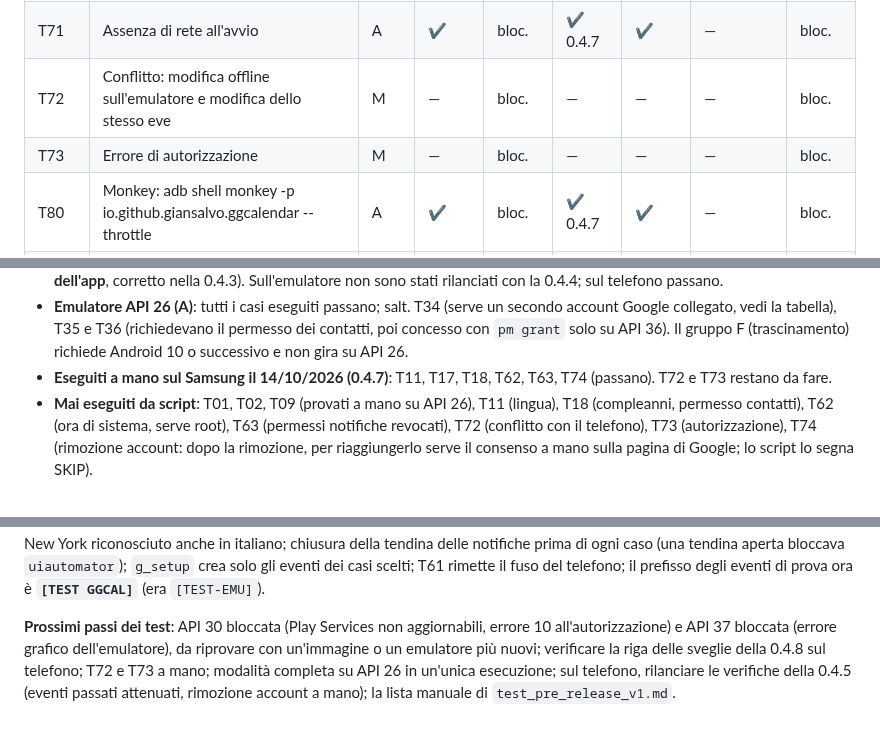
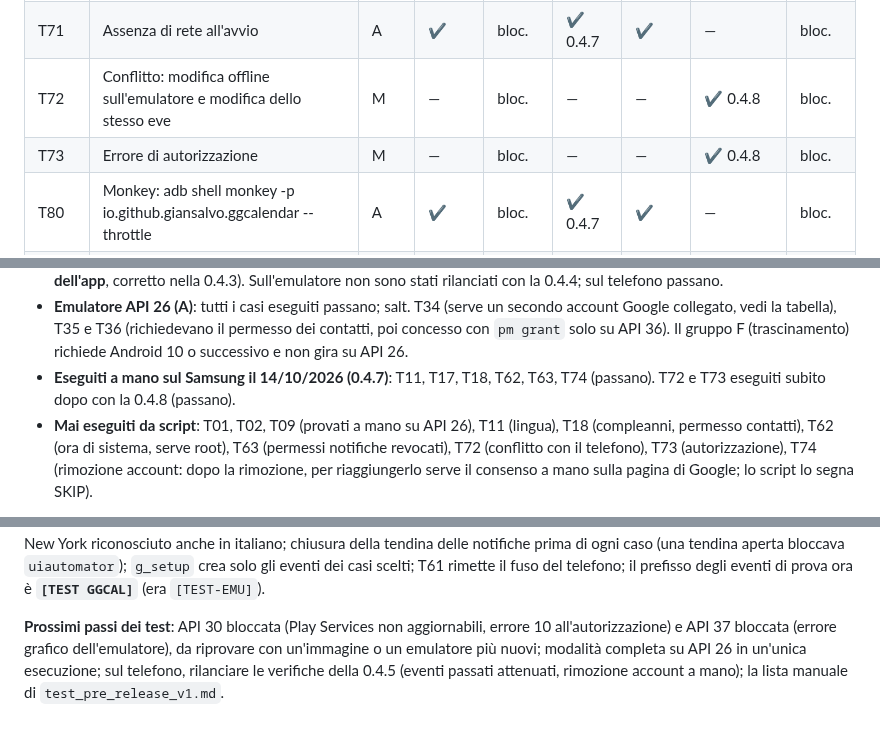
Before and after one commit to giansalvo/GGCalendarMobile, a Markdown page: app_planning/test_emulator_e_device.md, 3 parts joined by grey strips. Drawn GitHub-style.

Commit message:
Test log: T72 and T73 pass by hand on the Samsung (0.4.8)
Co-Authored-By: Claude Sonnet 5.5 <noreply@anthropic.com>

```diff
--- a/app_planning/test_emulator_e_device.md
+++ b/app_planning/test_emulator_e_device.md
@@ -283,8 +284,8 @@ Totali: A 54 pass, 3 skip (57 casi); B (API 30) 3 pass (T01, T02, T09), il resto
 | T65 | Sveglia sincronizzata (ggAlarm) | A | ✔ | bloc. | ✔ 0.4.7 | ✔ | — | bloc. |
 | T70 | Modifica offline (svc wifi disable; svc data disable) | A | ✔ | bloc. | ✔ 0.4.7 | ✔ | ✖ | bloc. |
 | T71 | Assenza di rete all'avvio | A | ✔ | bloc. | ✔ 0.4.7 | ✔ | — | bloc. |
-| T72 | Conflitto: modifica offline sull'emulatore e modifica dello stesso eve | M | — | bloc. | — | — | — | bloc. |
-| T73 | Errore di autorizzazione | M | — | bloc. | — | — | — | bloc. |
+| T72 | Conflitto: modifica offline sull'emulatore e modifica dello stesso eve | M | — | bloc. | — | — | ✔ 0.4.8 | bloc. |
+| T73 | Errore di autorizzazione | M | — | bloc. | — | — | ✔ 0.4.8 | bloc. |
 | T80 | Monkey: adb shell monkey -p io.github.giansalvo.ggcalendar --throttle | A | ✔ | bloc. | ✔ 0.4.7 | ✔ | — | bloc. |
 | T81 | Memoria bassa e app in background (am send-trim-memory, am kill) e rit | A | ✔ | bloc. | ✔ 0.4.7 | ✔ | ✔ | bloc. |
 | T82 | Scansione logcat dell'intera sessione | A | ✔ | bloc. | ✔ 0.4.7 | ✔ | ✔ | bloc. |
@@ -295,7 +296,7 @@ Totali: A 54 pass, 3 skip (57 casi); B (API 30) 3 pass (T01, T02, T09), il resto
 - **Non eseguiti sul telefono per scelta di sicurezza**: T01, T02, T09 (installano, disinstallano o richiedono l'assenza di account), T10, T12 (cambiano tema e dimensioni di sistema), T33R, T65, T80 (usano `pm clear`), T52, T53 (schermo spento con PIN), T60 (riavvio con PIN), T70, T71 (modalità aereo, vedi sopra). Restano nella lista manuale di `test_pre_release_v1.md`.
 - **Emulatore API 36 (D)**: i quattro fallimenti (T51, T54, T57, T58) erano due problemi diversi, entrambi già risolti: T51 per notifiche vecchie raggruppate (script), T54, T57 e T58 per il foglio "Sveglie attive" che non mostrava le righe (**difetto dell'app**, corretto nella 0.4.3). Sull'emulatore non sono stati rilanciati con la 0.4.4; sul telefono passano.
 - **Emulatore API 26 (A)**: tutti i casi eseguiti passano; salt. T34 (serve un secondo account Google collegato, vedi la tabella), T35 e T36 (richiedevano il permesso dei contatti, poi concesso con `pm grant` solo su API 36). Il gruppo F (trascinamento) richiede Android 10 o successivo e non gira su API 26.
-- **Eseguiti a mano sul Samsung il 14/10/2026 (0.4.7)**: T11, T17, T18, T62, T63, T74 (passano). T72 e T73 restano da fare.
+- **Eseguiti a mano sul Samsung il 14/10/2026 (0.4.7)**: T11, T17, T18, T62, T63, T74 (passano). T72 e T73 eseguiti subito dopo con la 0.4.8 (passano).
 - **Mai eseguiti da script**: T01, T02, T09 (provati a mano su API 26), T11 (lingua), T18 (compleanni, permesso contatti), T62 (ora di sistema, serve root), T63 (permessi notifiche revocati), T72 (conflitto con il telefono), T73 (autorizzazione), T74 (rimozione account: dopo la rimozione, per riaggiungerlo serve il consenso a mano sulla pagina di Google; lo script lo segna SKIP).
 
 **Difetti dell'app trovati dai test e cambiamenti collegati (in ordine)**
@@ -318,4 +319,4 @@ Totali: A 54 pass, 3 skip (57 casi); B (API 30) 3 pass (T01, T02, T09), il resto
 
 **Cambiamenti agli script (13/10/2026, sera)**: modalità `--mode slow`; `settings_state.py` (le impostazioni dell'utente si leggono all'inizio e si rimettono alla fine, con la durata della sveglia); sul telefono nessuna accelerazione, nessun `pm grant`, nessun cambio di tema, densità, timeout dello schermo, e `roundtrip` (cancellazione dei dati) vietato; `usable_h` (la barra di navigazione a tre pulsanti del Samsung toglie 126 px); ricerca del giorno nel selettore di date indipendente dalla lingua; fuso New York riconosciuto anche in italiano; chiusura della tendina delle notifiche prima di ogni caso (una tendina aperta bloccava `uiautomator`); `g_setup` crea solo gli eventi dei casi scelti; T61 rimette il fuso del telefono; il prefisso degli eventi di prova ora è **`[TEST GGCAL]`** (era `[TEST-EMU]`).
 
-**Prossimi passi dei test**: API 30 bloccata (Play Services non aggiornabili, errore 10 all'autorizzazione) e API 37 bloccata (errore grafico dell'emulatore), da riprovare con un'immagine o un emulatore più nuovi; verificare la riga delle sveglie della 0.4.8 sul telefono; T72 e T73 a mano; modalità completa su API 26 in un'unica esecuzione; sul telefono, rilanciare le verifiche della 0.4.5 (eventi passati attenuati, rimozione account a mano); la lista manuale di `test_pre_release_v1.md`.
+**Prossimi passi dei test**: API 30 bloccata (Play Services non aggiornabili, errore 10 all'autorizzazione) e API 37 bloccata (errore grafico dell'emulatore), da riprovare con un'immagine o un emulatore più nuovi;  modalità completa su API 26 in un'unica esecuzione; sul telefono, rilanciare le verifiche della 0.4.5 (eventi passati attenuati, rimozione account a mano); la lista manuale di `test_pre_release_v1.md`.
```
Also changed, not shown: other parts of app_planning/test_emulator_e_device.md (+2 -1 lines).
